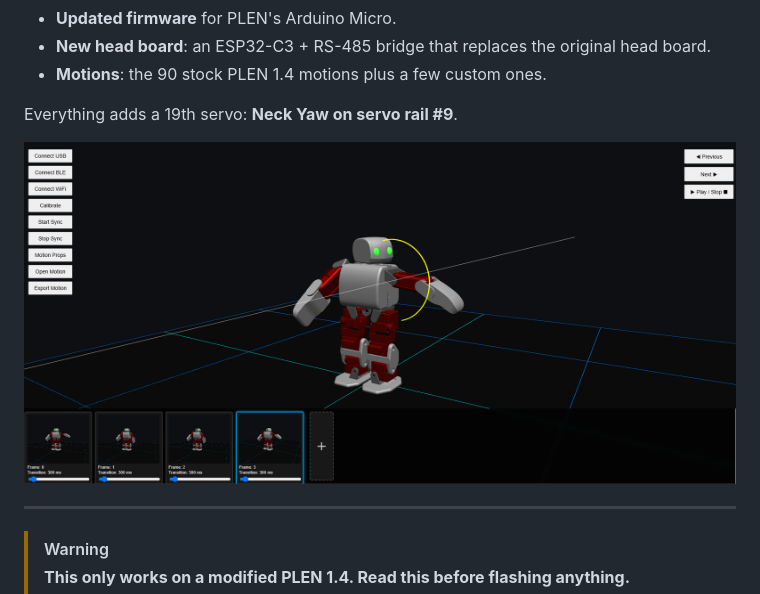
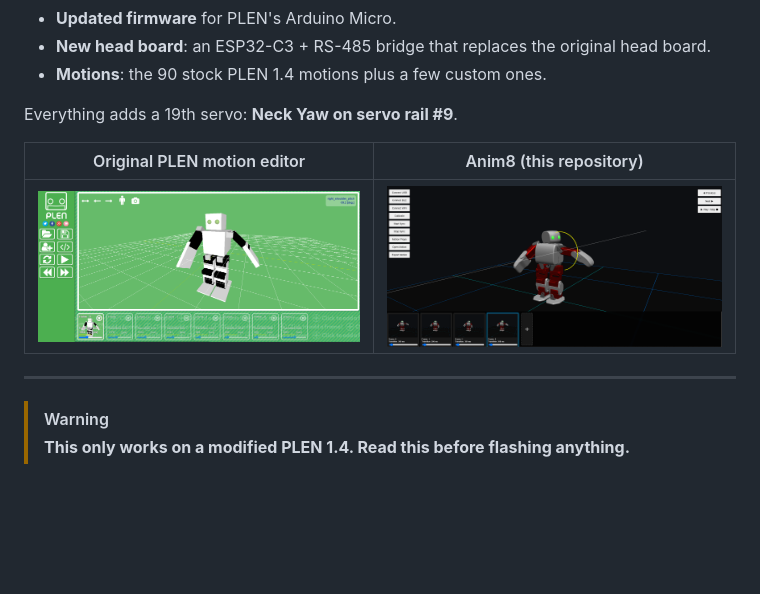
Before and after one commit to slightly-engineered/Plen-Motion-Editor-New-Look, a Markdown page: README.md, the part around the change. GitHub-like rendering; pictures changed too: docs/images/original-editor.png (added); blank space fills up the shorter version.

Commit message:
Show original editor and Anim8 side by side in README
Co-Authored-By: Claude Opus 5.5 <noreply@anthropic.com>

```diff
--- a/README.md
+++ b/README.md
@@ -10,7 +10,9 @@ A refreshed software kit for the **PLEN 1.4** humanoid robot:
 
 Everything adds a 19th servo: **Neck Yaw on servo rail #9**.
 
-![Anim8 motion editor: the PLEN 3D model with connection controls on the left and the frame timeline along the bottom](docs/images/anim8-editor.png)
+| Original PLEN motion editor | Anim8 (this repository) |
+|---|---|
+| ![Original PLEN motion editor: a blocky white PLEN model on a green grid with icon buttons on the left](docs/images/original-editor.png) | ![Anim8 motion editor: the PLEN 3D model with connection controls on the left and the frame timeline along the bottom](docs/images/anim8-editor.png) |
 
 ---
 
```
